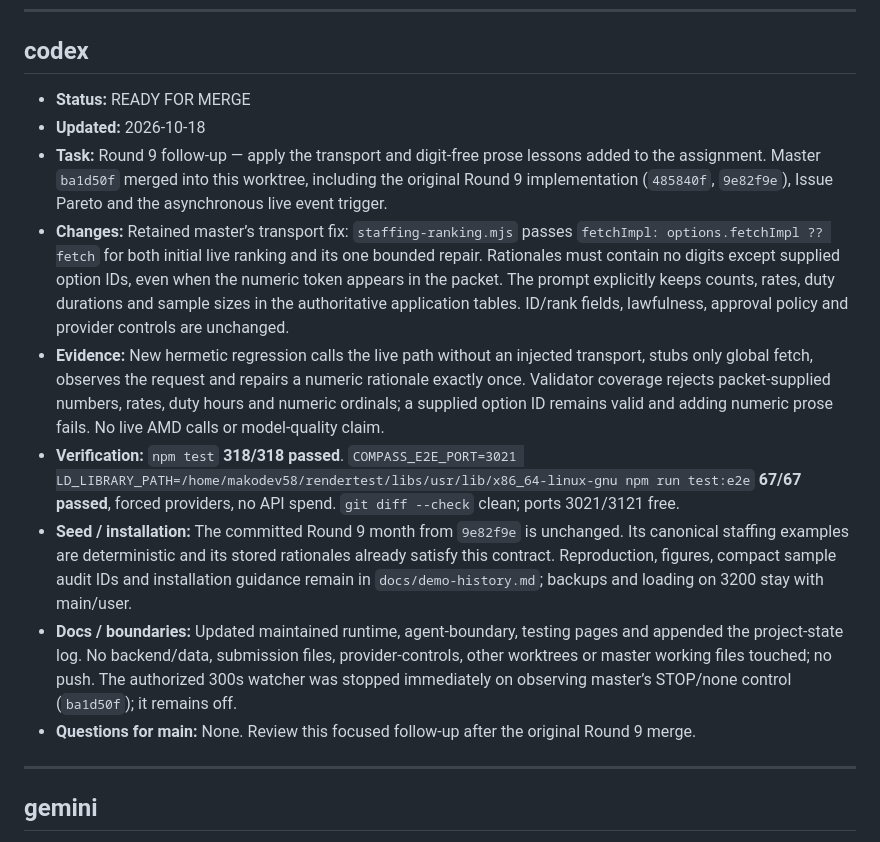
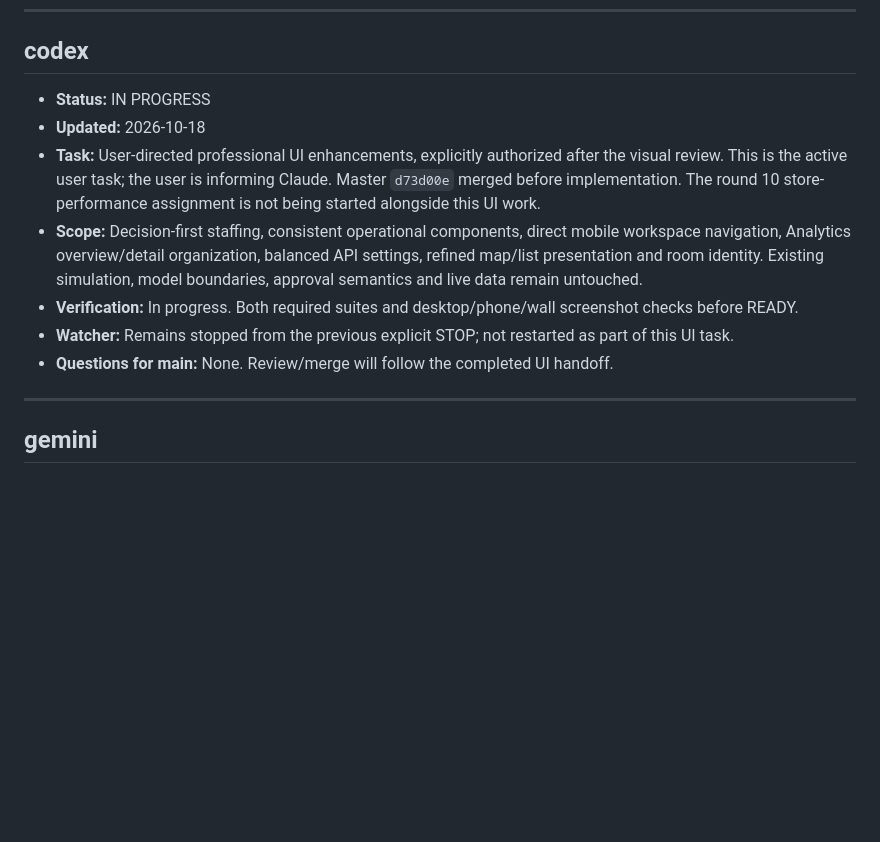
Before and after one commit to e8aura-makodev58/amd-compass, a Markdown page: handover.md, the part around the change. Drawn GitHub-style; blank space fills up the shorter version.

Commit message:
docs: record user-directed UI enhancement work

```diff
--- a/handover.md
+++ b/handover.md
@@ -476,15 +476,13 @@ queues behind that chain.
 
 ## codex
 
-- **Status:** READY FOR MERGE
+- **Status:** IN PROGRESS
 - **Updated:** 2026-10-18
-- **Task:** Round 9 follow-up — apply the transport and digit-free prose lessons added to the assignment. Master `ba1d50f` merged into this worktree, including the original Round 9 implementation (`485840f`, `9e82f9e`), Issue Pareto and the asynchronous live event trigger.
-- **Changes:** Retained master’s transport fix: `staffing-ranking.mjs` passes `fetchImpl: options.fetchImpl ?? fetch` for both initial live ranking and its one bounded repair. Rationales must contain no digits except supplied option IDs, even when the numeric token appears in the packet. The prompt explicitly keeps counts, rates, duty durations and sample sizes in the authoritative application tables. ID/rank fields, lawfulness, approval policy and provider controls are unchanged.
-- **Evidence:** New hermetic regression calls the live path without an injected transport, stubs only global fetch, observes the request and repairs a numeric rationale exactly once. Validator coverage rejects packet-supplied numbers, rates, duty hours and numeric ordinals; a supplied option ID remains valid and adding numeric prose fails. No live AMD calls or model-quality claim.
-- **Verification:** `npm test` **318/318 passed**. `COMPASS_E2E_PORT=3021 LD_LIBRARY_PATH=/home/makodev58/rendertest/libs/usr/lib/x86_64-linux-gnu npm run test:e2e` **67/67 passed**, forced providers, no API spend. `git diff --check` clean; ports 3021/3121 free.
-- **Seed / installation:** The committed Round 9 month from `9e82f9e` is unchanged. Its canonical staffing examples are deterministic and its stored rationales already satisfy this contract. Reproduction, figures, compact sample audit IDs and installation guidance remain in `docs/demo-history.md`; backups and loading on 3200 stay with main/user.
-- **Docs / boundaries:** Updated maintained runtime, agent-boundary, testing pages and appended the project-state log. No backend/data, submission files, provider-controls, other worktrees or master working files touched; no push. The authorized 300s watcher was stopped immediately on observing master’s STOP/none control (`ba1d50f`); it remains off.
-- **Questions for main:** None. Review this focused follow-up after the original Round 9 merge.
+- **Task:** User-directed professional UI enhancements, explicitly authorized after the visual review. This is the active user task; the user is informing Claude. Master `d73d00e` merged before implementation. The round 10 store-performance assignment is not being started alongside this UI work.
+- **Scope:** Decision-first staffing, consistent operational components, direct mobile workspace navigation, Analytics overview/detail organization, balanced API settings, refined map/list presentation and room identity. Existing simulation, model boundaries, approval semantics and live data remain untouched.
+- **Verification:** In progress. Both required suites and desktop/phone/wall screenshot checks before READY.
+- **Watcher:** Remains stopped from the previous explicit STOP; not restarted as part of this UI task.
+- **Questions for main:** None. Review/merge will follow the completed UI handoff.
 
 ---
 
```
